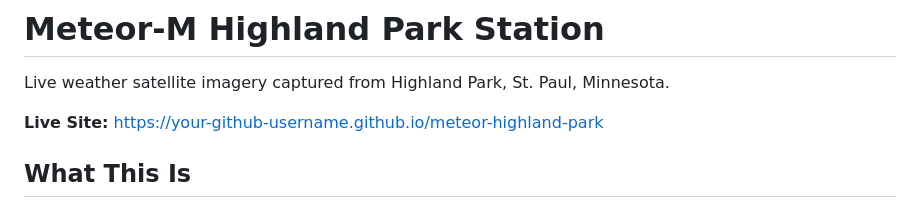
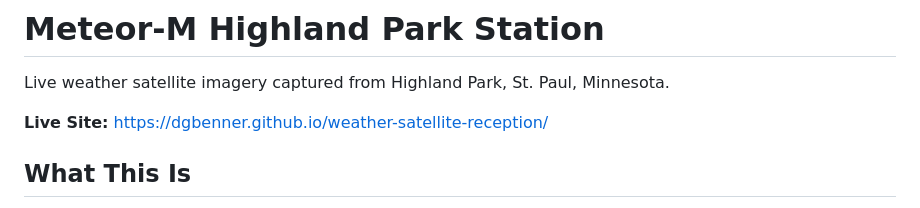
Before and after one commit to dgbenner/weather-satellite-reception, a Markdown page: README.md, the part around the change. Drawn GitHub-style.

Commit message:
Update live site URL in README

```diff
--- a/README.md
+++ b/README.md
@@ -2,7 +2,7 @@
 
 Live weather satellite imagery captured from Highland Park, St. Paul, Minnesota.
 
-**Live Site:** [https://your-github-username.github.io/meteor-highland-park](https://your-github-username.github.io/meteor-highland-park)
+**Live Site:**  https://dgbenner.github.io/weather-satellite-reception/
 
 ## What This Is
 
```
